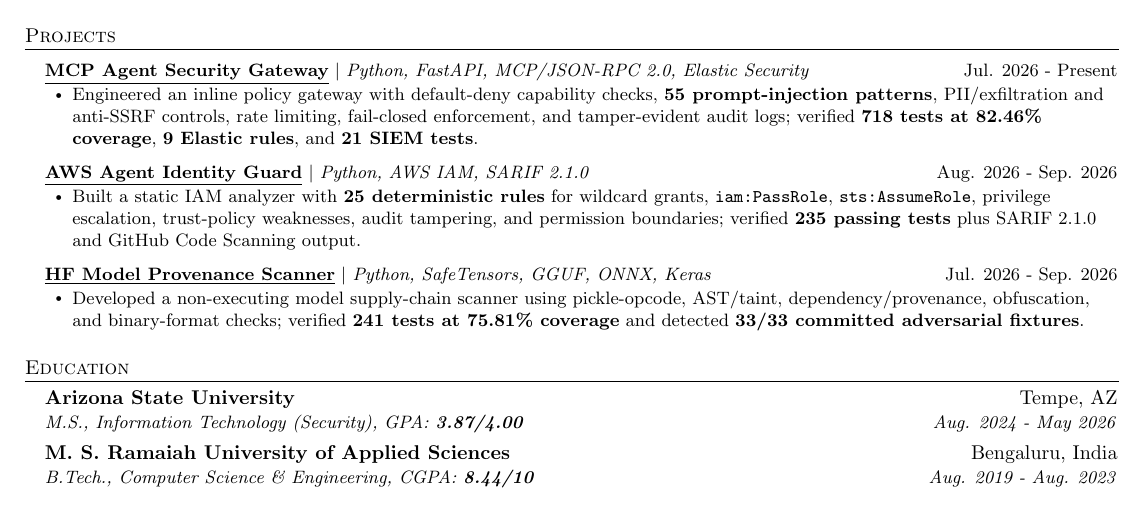
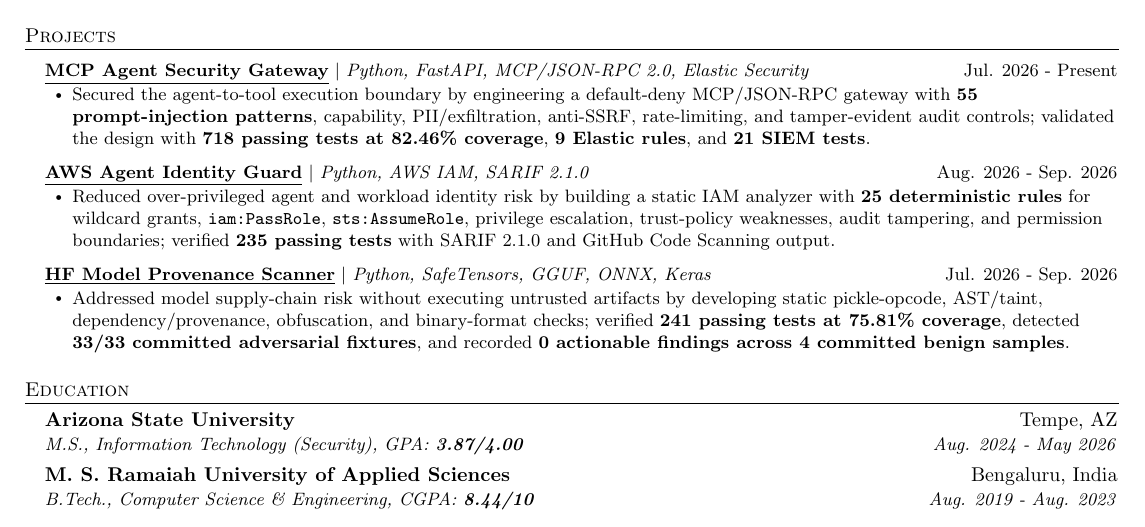
Before and after one commit to poojakira/Pooja_Kiran_Portfolio_Website, a LaTeX CV (resume/Pooja_Kiran_Agentic_AI_Security_Engineer_Resume.tex): part of the page, cut so that both start at the same text. Compiled offline with pdfLaTeX.

Commit message:
resume: rewrite project bullets with STAR and XYZ structure

```diff
--- a/resume/Pooja_Kiran_Agentic_AI_Security_Engineer_Resume.tex
+++ b/resume/Pooja_Kiran_Agentic_AI_Security_Engineer_Resume.tex
@@ -78,17 +78,17 @@
 \resumeSubHeadingListStart
   \resumeProjectHeading{\textbf{\href{https://github.com/poojakira/mcp-agent-security-gateway}{\underline{MCP Agent Security Gateway}}} $|$ \emph{Python, FastAPI, MCP/JSON-RPC 2.0, Elastic Security}}{Jul. 2026 - Present}
   \resumeItemListStart
-    \resumeItem{Engineered an inline policy gateway with default-deny capability checks, \textbf{55 prompt-injection patterns}, PII/exfiltration and anti-SSRF controls, rate limiting, fail-closed enforcement, and tamper-evident audit logs; verified \textbf{718 tests at 82.46\% coverage}, \textbf{9 Elastic rules}, and \textbf{21 SIEM tests}.}
+    \resumeItem{Secured the agent-to-tool execution boundary by engineering a default-deny MCP/JSON-RPC gateway with \textbf{55 prompt-injection patterns}, capability, PII/exfiltration, anti-SSRF, rate-limiting, and tamper-evident audit controls; validated the design with \textbf{718 passing tests at 82.46\% coverage}, \textbf{9 Elastic rules}, and \textbf{21 SIEM tests}.}
   \resumeItemListEnd
 
   \resumeProjectHeading{\textbf{\href{https://github.com/poojakira/aws-agent-identity-guard}{\underline{AWS Agent Identity Guard}}} $|$ \emph{Python, AWS IAM, SARIF 2.1.0}}{Aug. 2026 - Sep. 2026}
   \resumeItemListStart
-    \resumeItem{Built a static IAM analyzer with \textbf{25 deterministic rules} for wildcard grants, \texttt{iam:PassRole}, \texttt{sts:AssumeRole}, privilege escalation, trust-policy weaknesses, audit tampering, and permission boundaries; verified \textbf{235 passing tests} plus SARIF 2.1.0 and GitHub Code Scanning output.}
+    \resumeItem{Reduced over-privileged agent and workload identity risk by building a static IAM analyzer with \textbf{25 deterministic rules} for wildcard grants, \texttt{iam:PassRole}, \texttt{sts:AssumeRole}, privilege escalation, trust-policy weaknesses, audit tampering, and permission boundaries; verified \textbf{235 passing tests} with SARIF 2.1.0 and GitHub Code Scanning output.}
   \resumeItemListEnd
 
   \resumeProjectHeading{\textbf{\href{https://github.com/poojakira/hf-model-provenance-scanner}{\underline{HF Model Provenance Scanner}}} $|$ \emph{Python, SafeTensors, GGUF, ONNX, Keras}}{Jul. 2026 - Sep. 2026}
   \resumeItemListStart
-    \resumeItem{Developed a non-executing model supply-chain scanner using pickle-opcode, AST/taint, dependency/provenance, obfuscation, and binary-format checks; verified \textbf{241 tests at 75.81\% coverage} and detected \textbf{33/33 committed adversarial fixtures}.}
+    \resumeItem{Addressed model supply-chain risk without executing untrusted artifacts by developing static pickle-opcode, AST/taint, dependency/provenance, obfuscation, and binary-format checks; verified \textbf{241 passing tests at 75.81\% coverage}, detected \textbf{33/33 committed adversarial fixtures}, and recorded \textbf{0 actionable findings across 4 committed benign samples}.}
   \resumeItemListEnd
 
 \resumeSubHeadingListEnd
```
